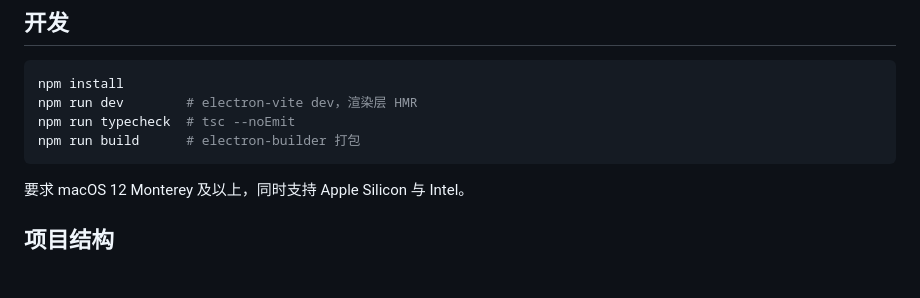
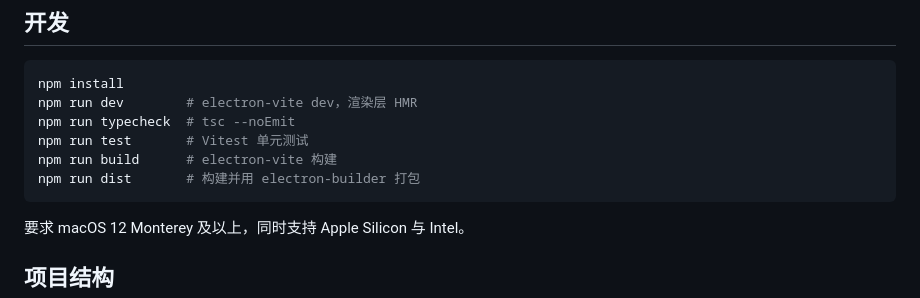
Before and after one commit to XiaoruiWang-SH/myPlayer, a Markdown page: README.md, the part around the change. Rendered like a GitHub page; blank space fills up the shorter version.

Commit message:
docs: README 开发命令补充 test/dist（与 package.json 保持一致）

````diff
--- a/README.md
+++ b/README.md
@@ -42,7 +42,9 @@ macOS 本地音频播放器 —— 打开即播、键盘友好、没有多余功
 npm install
 npm run dev        # electron-vite dev，渲染层 HMR
 npm run typecheck  # tsc --noEmit
-npm run build      # electron-builder 打包
+npm run test       # Vitest 单元测试
+npm run build      # electron-vite 构建
+npm run dist       # 构建并用 electron-builder 打包
 ```
 
 要求 macOS 12 Monterey 及以上，同时支持 Apple Silicon 与 Intel。
````
